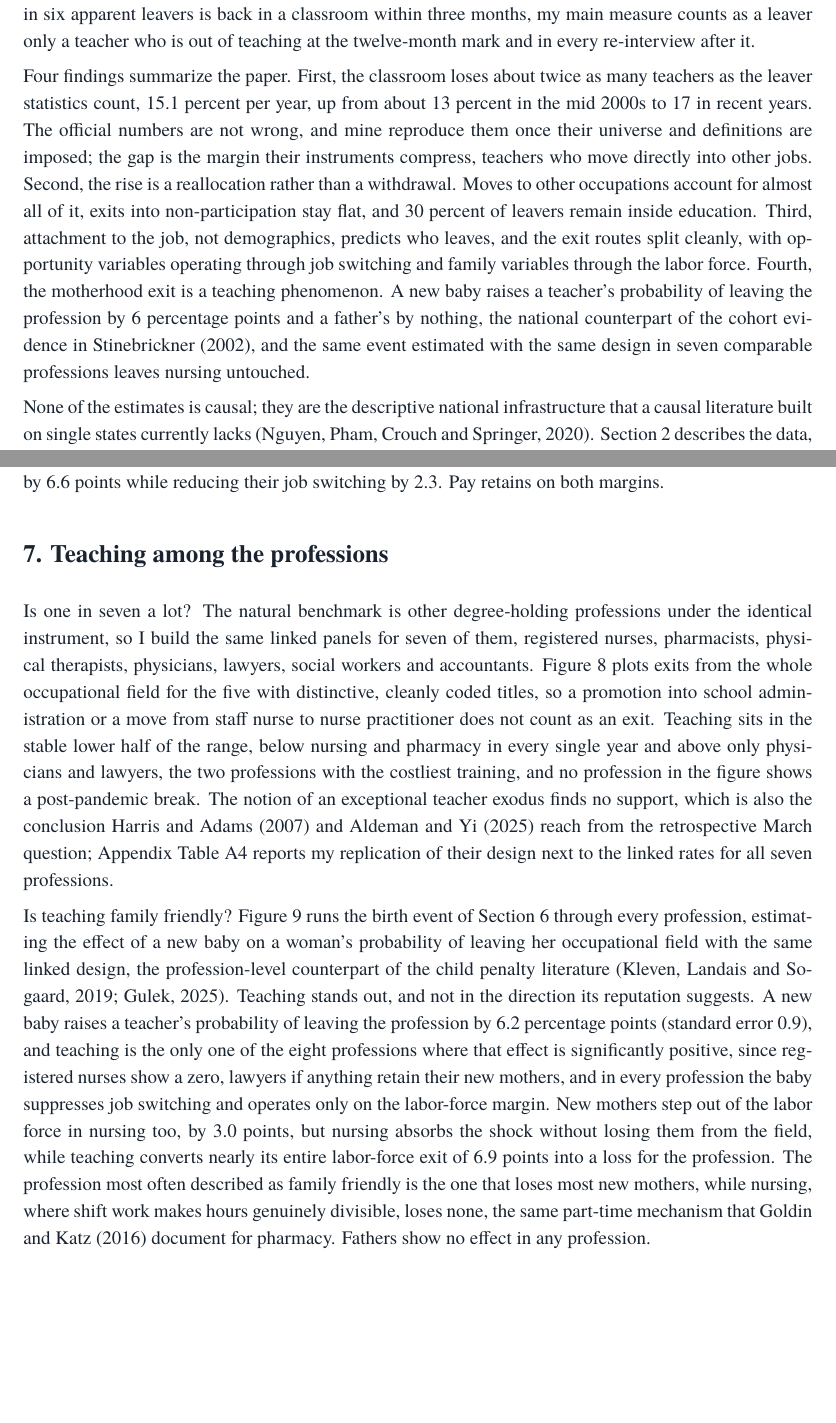
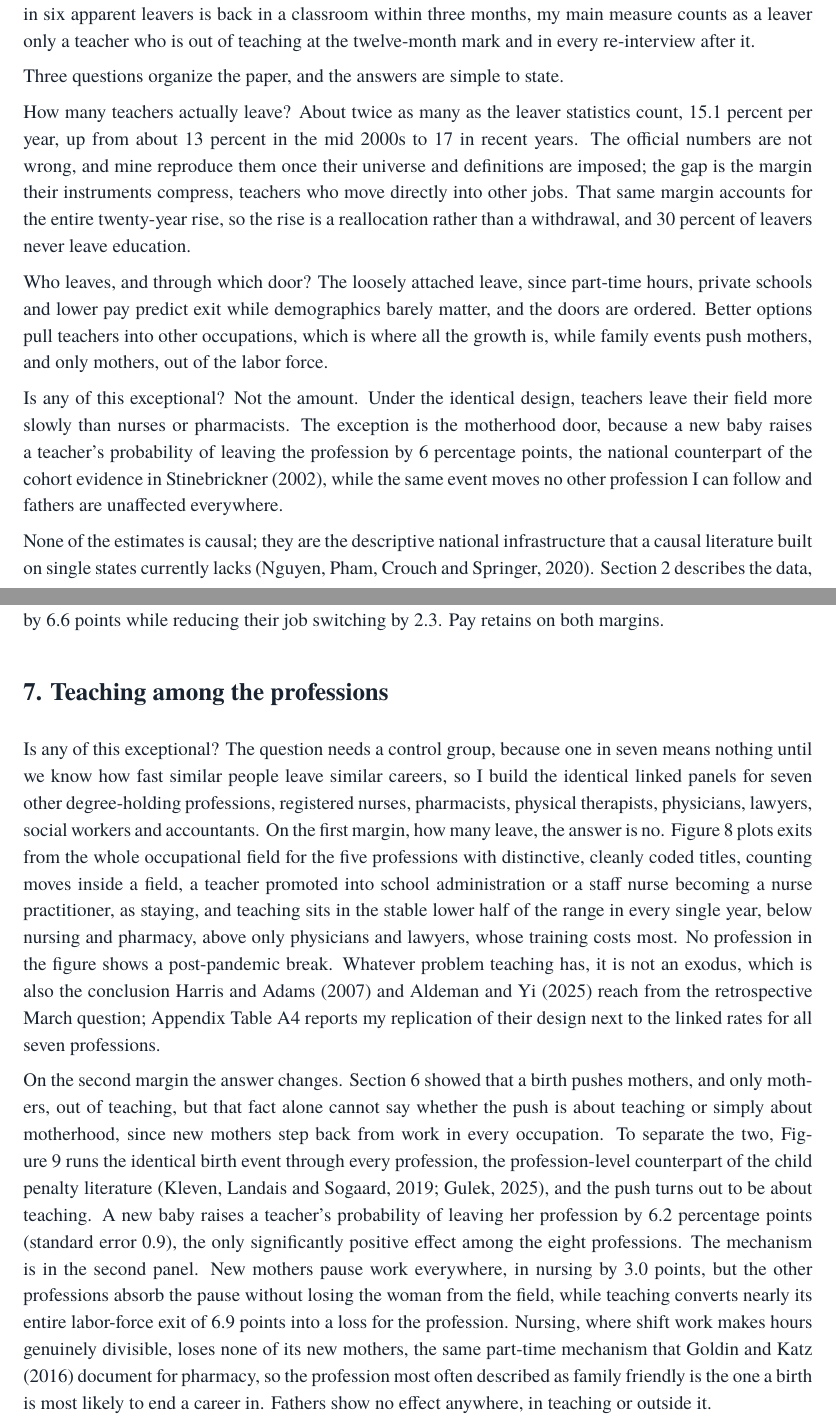
Before and after one commit to jedr1-ship-it/Alternative-Pathways----Quant, a LaTeX document (report/who_leaves_teaching.tex): two parts of pages 2 and 10 of 21, joined at a grey line, cut so that both start at the same text, the shorter picture padded with empty space. Compiled offline with pdfLaTeX.

Commit message:
Narrative architecture: three standing questions, answers salient, details subordinate
- Intro replaces the findings list with three question-answer paragraphs
  (how many actually leave; who and through which door; is any of it
  exceptional)
- Each section reopens its question and answers in the first sentence
- Section 7 restructured as the two-step: levels unexceptional first,
  then the motherhood anomaly, with comparison professions framed as the
  control group rather than protagonists
- Section 3 closes linking the eroding public-sector anchor to Section 6

Co-Authored-By: Claude Fable 5 <noreply@anthropic.com>
Claude-Session: https://claude.ai/code/session_01HqtmjBLgtwwW8KCiWqhnsD

```diff
--- a/report/who_leaves_teaching.tex
+++ b/report/who_leaves_teaching.tex
@@ -121,23 +123,32 @@ classroom within three months, my main measure counts as a leaver only a
 teacher who is out of teaching at the twelve-month mark and in every
 re-interview after it.
 
-Four findings summarize the paper. First, the classroom loses about
-twice as many teachers as the leaver statistics count, 15.1 percent per
-year, up from about 13 percent in the mid 2000s to 17 in recent years.
-The official numbers are not wrong, and mine reproduce them once their
-universe and definitions are imposed; the gap is the margin their
-instruments compress, teachers who move directly into other jobs.
-Second, the rise is a reallocation rather than a withdrawal. Moves to
-other occupations account for almost all of it, exits into
-non-participation stay flat, and 30 percent of leavers remain inside
-education. Third, attachment to the job, not demographics, predicts who
-leaves, and the exit routes split cleanly, with opportunity variables
-operating through job switching and family variables through the labor
-force. Fourth, the motherhood exit is a teaching phenomenon. A new baby
-raises a teacher's probability of leaving the profession by 6 percentage
-points and a father's by nothing, the national counterpart of the cohort
-evidence in Stinebrickner (2002), and the same event estimated with the
-same design in seven comparable professions leaves nursing untouched.
+Three questions organize the paper, and the answers are simple to
+state.
+
+How many teachers actually leave? About twice as many as the leaver
+statistics count, 15.1 percent per year, up from about 13 percent in
+the mid 2000s to 17 in recent years. The official numbers are not
+wrong, and mine reproduce them once their universe and definitions are
+imposed; the gap is the margin their instruments compress, teachers who
+move directly into other jobs. That same margin accounts for the entire
+twenty-year rise, so the rise is a reallocation rather than a
+withdrawal, and 30 percent of leavers never leave education.
+
+Who leaves, and through which door? The loosely attached leave, since
+part-time hours, private schools and lower pay predict exit while
+demographics barely matter, and the doors are ordered. Better options
+pull teachers into other occupations, which is where all the growth is,
+while family events push mothers, and only mothers, out of the labor
+force.
+
+Is any of this exceptional? Not the amount. Under the identical design,
+teachers leave their field more slowly than nurses or pharmacists. The
+exception is the motherhood door, because a new baby raises a teacher's
+probability of leaving the profession by 6 percentage points, the
+national counterpart of the cohort evidence in Stinebrickner (2002),
+while the same event moves no other profession I can follow and fathers
+are unaffected everywhere.
 
 None of the estimates is causal; they are the descriptive national
 infrastructure that a causal literature built on single states currently
@@ -470,22 +487,24 @@ both margins.
 
 \section*{7. Teaching among the professions}
 
-Is one in seven a lot? The natural benchmark is other degree-holding
-professions under the identical instrument, so I build the same linked
-panels for seven of them, registered nurses, pharmacists, physical
-therapists, physicians, lawyers, social workers and accountants.
-Figure~\ref{fig:prof} plots exits from the whole occupational field for
-the five with distinctive, cleanly coded titles, so a promotion into
-school administration or a move from staff nurse to nurse practitioner
-does not count as an exit. Teaching sits in the stable lower half of the
-range, below nursing and pharmacy in every single year and above only
-physicians and lawyers, the two professions with the costliest training,
-and no profession in the figure shows a post-pandemic break. The notion
-of an exceptional teacher exodus finds no support, which is also the
-conclusion Harris and Adams (2007) and Aldeman and Yi (2025) reach from
-the retrospective March question; Appendix Table~\ref{tab:profinstr}
-reports my replication of their design next to the linked rates for all
-seven professions.
+Is any of this exceptional? The question needs a control group, because
+one in seven means nothing until we know how fast similar people leave
+similar careers, so I build the identical linked panels for seven other
+degree-holding professions, registered nurses, pharmacists, physical
+therapists, physicians, lawyers, social workers and accountants. On the
+first margin, how many leave, the answer is no. Figure~\ref{fig:prof}
+plots exits from the whole occupational field for the five professions
+with distinctive, cleanly coded titles, counting moves inside a field,
+a teacher promoted into school administration or a staff nurse becoming
+a nurse practitioner, as staying, and teaching sits in the stable lower
+half of the range in every single year, below nursing and pharmacy,
+above only physicians and lawyers, whose training costs most. No
+profession in the figure shows a post-pandemic break. Whatever problem
+teaching has, it is not an exodus, which is also the conclusion Harris
+and Adams (2007) and Aldeman and Yi (2025) reach from the retrospective
+March question; Appendix Table~\ref{tab:profinstr} reports my
+replication of their design next to the linked rates for all seven
+professions.
 
 \begin{figure}[!ht]
   \centering
@@ -506,26 +525,26 @@ seven professions.
   CPS pairs, 2005--2025.}
 \end{figure}
 
-Is teaching family friendly? Figure~\ref{fig:family} runs the birth
-event of Section 6 through every profession, estimating the effect of a
-new baby on a woman's probability of leaving her occupational field with
-the same linked design, the profession-level counterpart of the child
-penalty literature (Kleven, Landais and Sogaard, 2019; Gulek, 2025).
-Teaching stands out, and not in the direction its reputation suggests. A
-new baby raises a teacher's probability of leaving the profession by 6.2
-percentage points (standard error 0.9), and teaching is the only one of
-the eight professions where that effect is significantly positive, since
-registered nurses show a zero, lawyers if anything retain their new
-mothers, and in every profession the baby suppresses job switching and
-operates only on the labor-force margin. New mothers step out of the
-labor force in nursing too, by 3.0 points, but nursing absorbs the shock
-without losing them from the field, while teaching converts nearly its
-entire labor-force exit of 6.9 points into a loss for the profession.
-The profession most often described as family friendly is the one that
-loses most new mothers, while nursing, where shift work makes hours
-genuinely divisible, loses none, the same part-time mechanism that
-Goldin and Katz (2016) document for pharmacy. Fathers show no effect in
-any profession.
+On the second margin the answer changes. Section 6 showed that a birth
+pushes mothers, and only mothers, out of teaching, but that fact alone
+cannot say whether the push is about teaching or simply about
+motherhood, since new mothers step back from work in every occupation.
+To separate the two, Figure~\ref{fig:family} runs the identical birth
+event through every profession, the profession-level counterpart of the
+child penalty literature (Kleven, Landais and Sogaard, 2019; Gulek,
+2025), and the push turns out to be about teaching. A new baby raises a
+teacher's probability of leaving her profession by 6.2 percentage
+points (standard error 0.9), the only significantly positive effect
+among the eight professions. The mechanism is in the second panel. New
+mothers pause work everywhere, in nursing by 3.0 points, but the other
+professions absorb the pause without losing the woman from the field,
+while teaching converts nearly its entire labor-force exit of 6.9
+points into a loss for the profession. Nursing, where shift work makes
+hours genuinely divisible, loses none of its new mothers, the same
+part-time mechanism that Goldin and Katz (2016) document for pharmacy,
+so the profession most often described as family friendly is the one a
+birth is most likely to end a career in. Fathers show no effect
+anywhere, in teaching or outside it.
 
 \begin{figure}[H]
   \centering
```
Also changed, not shown: report/who_leaves_teaching.pdf, report/who_leaves_teaching.tex (48 more changed lines), 2 other files.
